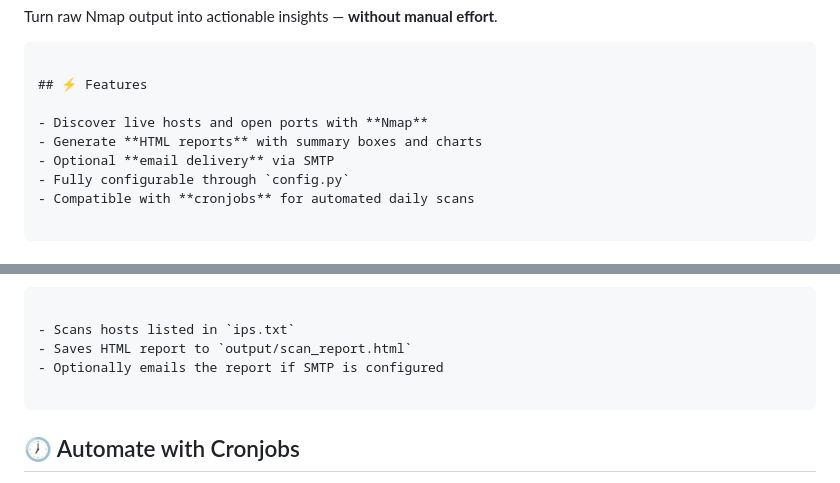
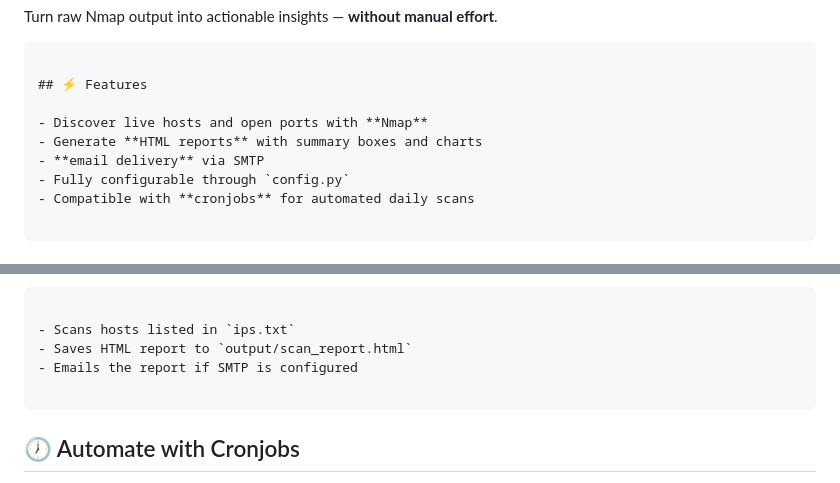
Before and after one commit to iraklichubinidze/PortPulse, a Markdown page: README.md, 2 parts joined by grey strips. Rendered like a GitHub page.

````diff
--- a/README.md
+++ b/README.md
@@ -10,7 +10,7 @@ Turn raw Nmap output into actionable insights — **without manual effort**.
 
 - Discover live hosts and open ports with **Nmap**
 - Generate **HTML reports** with summary boxes and charts
-- Optional **email delivery** via SMTP
+- **email delivery** via SMTP
 - Fully configurable through `config.py`
 - Compatible with **cronjobs** for automated daily scans
 
@@ -48,7 +48,7 @@ python main.py
 
 - Scans hosts listed in `ips.txt`
 - Saves HTML report to `output/scan_report.html`
-- Optionally emails the report if SMTP is configured
+- Emails the report if SMTP is configured
 
 ```
 
````
